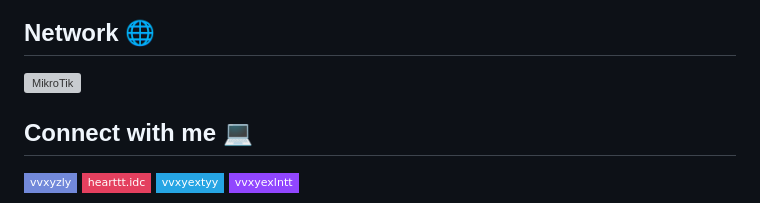
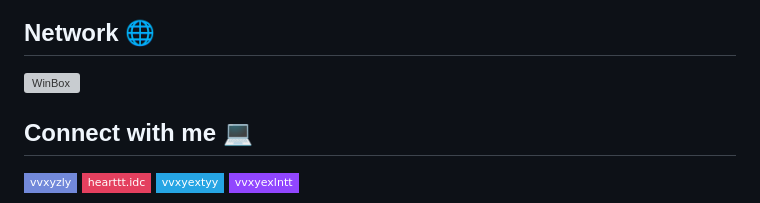
Before and after one commit to vvwlst/vvwlst, a Markdown page: README.md, the part around the change. GitHub-like rendering; badges without logos; grey boxes are pictures that could not be loaded.

```diff
--- a/README.md
+++ b/README.md
@@ -36,7 +36,7 @@ src="https://raw.githubusercontent.com/devicons/devicon/master/icons/archlinux/a
 
 ## Network 🌐
 
-<img src="https://cdn.simpleicons.org/mikrotik" alt="MikroTik" width="40" height="40"/>
+<img src="https://cdn.simpleicons.org/mikrotik" alt="WinBox" width="40" height="40"/>
 
 ## Connect with me 💻
 
```
